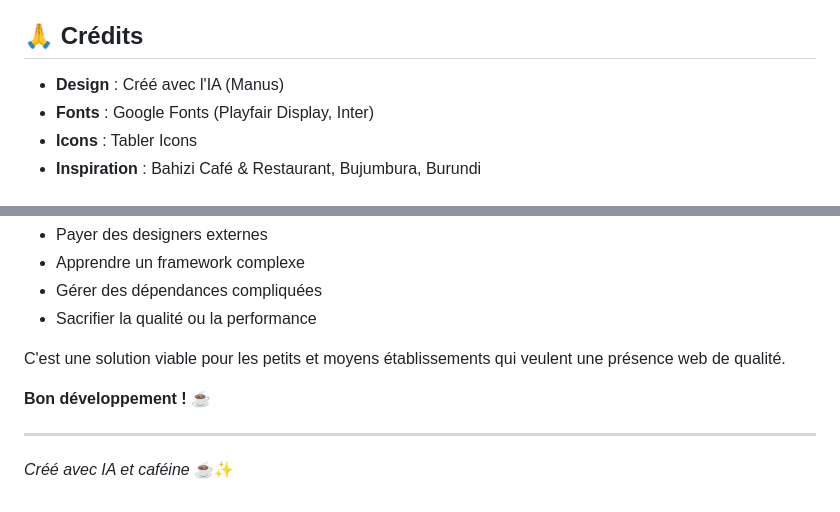
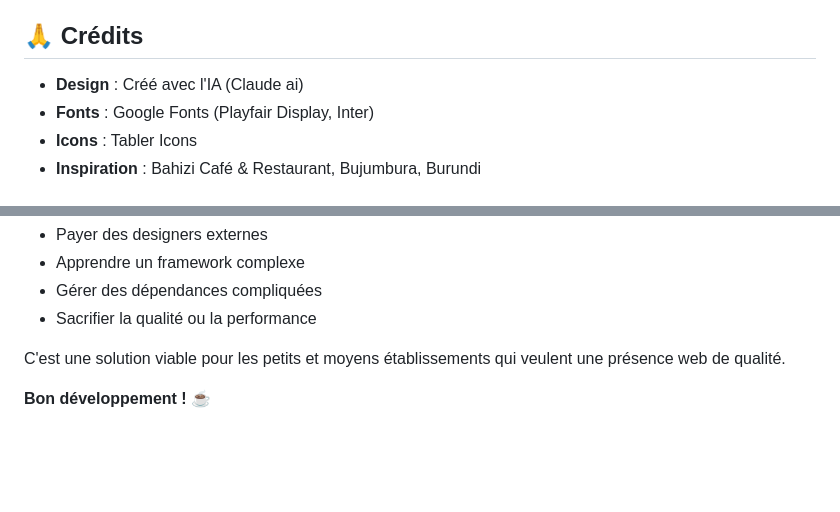
Before and after one commit to fk06june/bahizi_ghosted_me, a Markdown page: README.md, 2 parts joined by grey strips. Rendered like a GitHub page; blank space fills up the shorter version.

Commit message:
Update README.md
credit goes to claude ai & Manus

```diff
--- a/README.md
+++ b/README.md
@@ -177,7 +177,7 @@ MIT License — Utilise ce code librement pour tes projets personnels ou commerc
 
 ## 🙏 Crédits
 
-- **Design** : Créé avec l'IA (Manus)
+- **Design** : Créé avec l'IA (Claude ai)
 - **Fonts** : Google Fonts (Playfair Display, Inter)
 - **Icons** : Tabler Icons
 - **Inspiration** : Bahizi Café & Restaurant, Bujumbura, Burundi
@@ -195,7 +195,3 @@ Ce projet prouve qu'avec l'IA, tu peux créer un site web **professionnel et fon
 C'est une solution viable pour les petits et moyens établissements qui veulent une présence web de qualité.
 
 **Bon développement !** ☕
-
----
-
-*Créé avec IA et caféine* ☕✨
```
